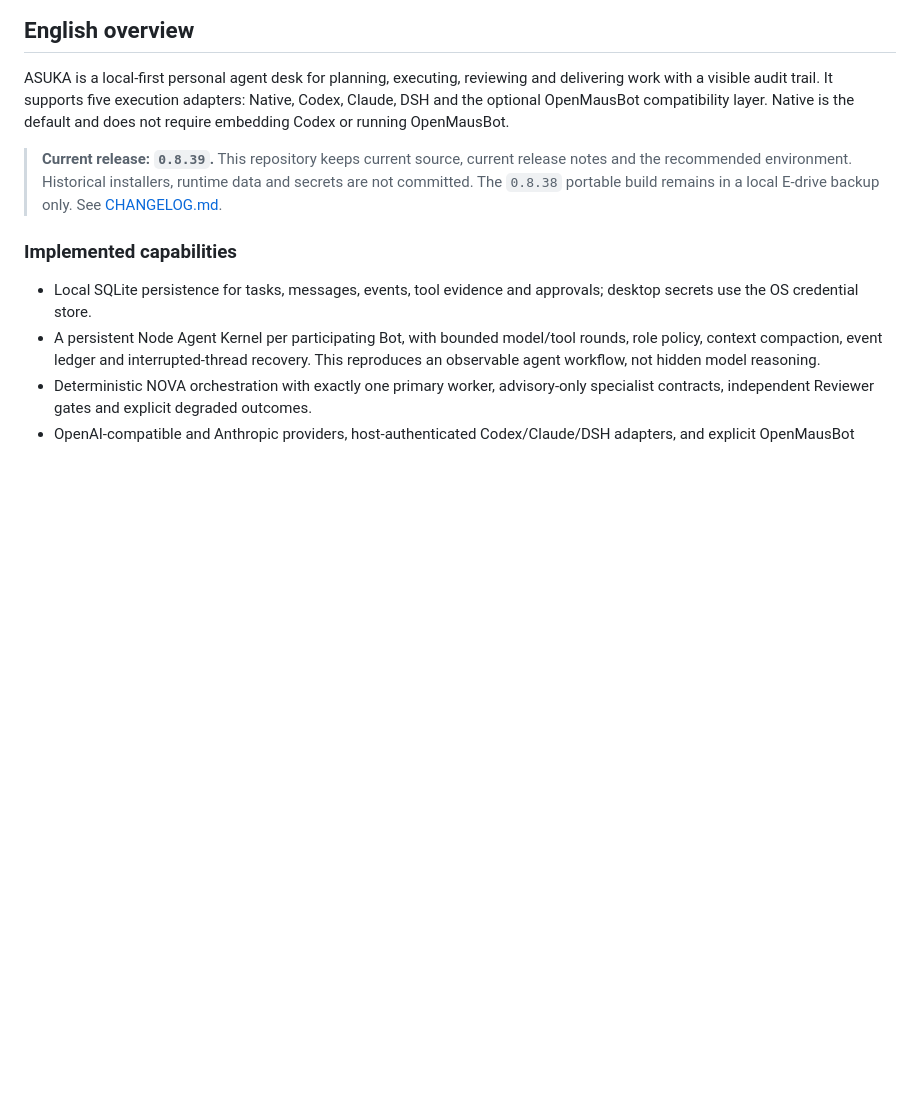
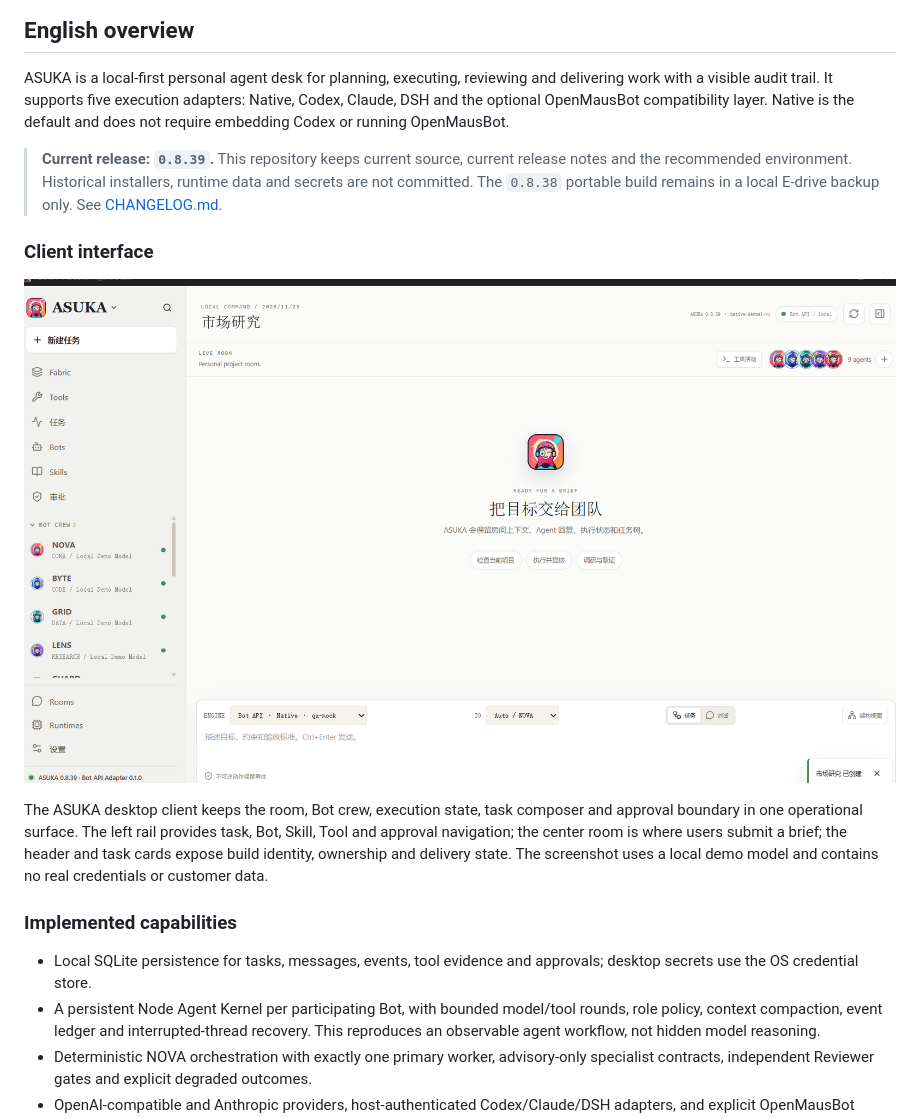
Before and after one commit to mtj5576-tech/ASUKA, a Markdown page: README.md, the part around one of its changes. Drawn GitHub-style; pictures changed too: docs/assets/client-command-room.png (added); blank space fills up the shorter version.

```diff
--- a/README.md
+++ b/README.md
@@ -67,6 +73,12 @@ npm run dev
 ASUKA is a local-first personal agent desk for planning, executing, reviewing and delivering work with a visible audit trail. It supports five execution adapters: Native, Codex, Claude, DSH and the optional OpenMausBot compatibility layer. Native is the default and does not require embedding Codex or running OpenMausBot.
 
 > **Current release: `0.8.39`.** This repository keeps current source, current release notes and the recommended environment. Historical installers, runtime data and secrets are not committed. The `0.8.38` portable build remains in a local E-drive backup only. See [CHANGELOG.md](CHANGELOG.md).
+
+### Client interface
+
+![ASUKA 0.8.39 desktop command room](docs/assets/client-command-room.png)
+
+The ASUKA desktop client keeps the room, Bot crew, execution state, task composer and approval boundary in one operational surface. The left rail provides task, Bot, Skill, Tool and approval navigation; the center room is where users submit a brief; the header and task cards expose build identity, ownership and delivery state. The screenshot uses a local demo model and contains no real credentials or customer data.
 
 ### Implemented capabilities
 
```
Also changed, not shown: other parts of README.md (+6 -0 lines).
